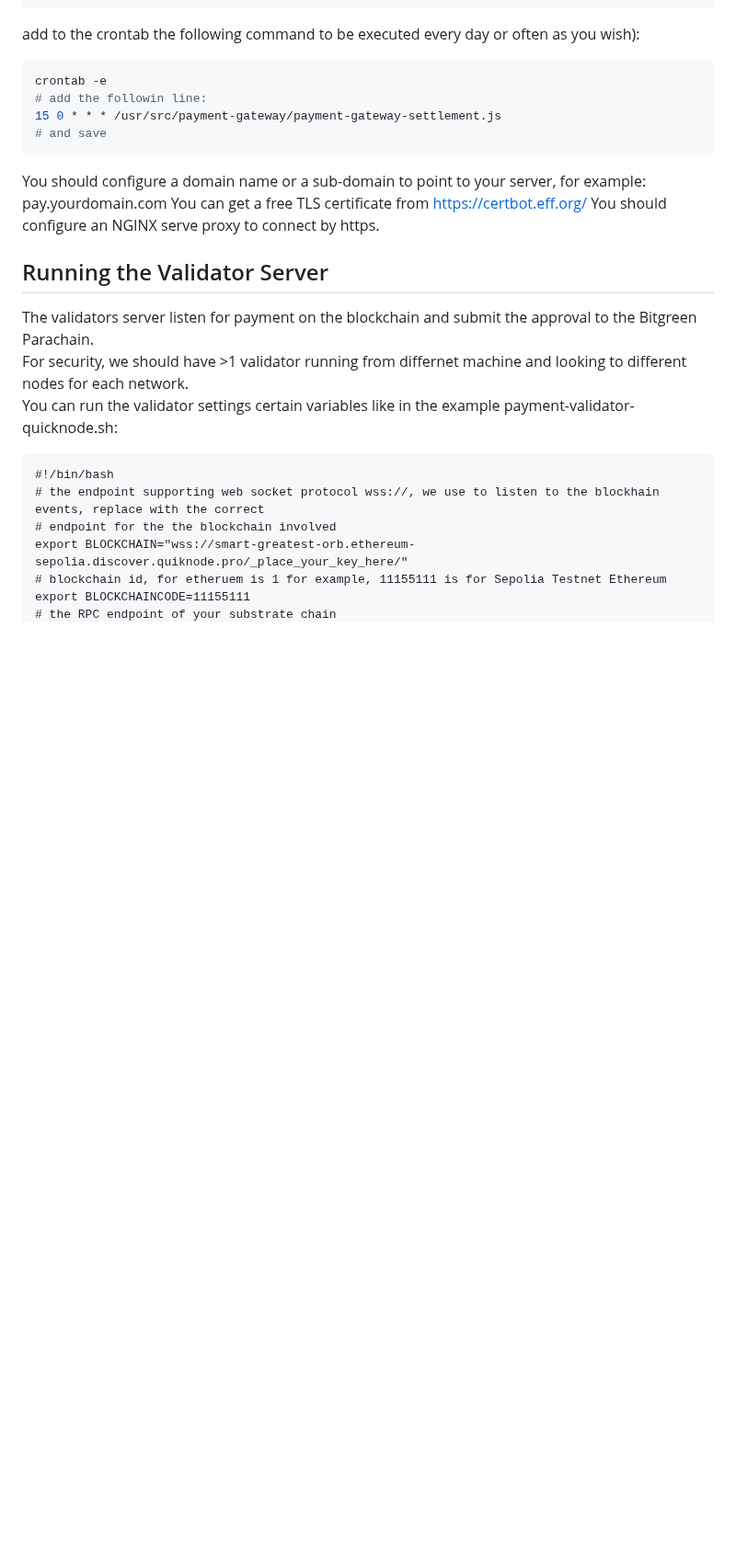
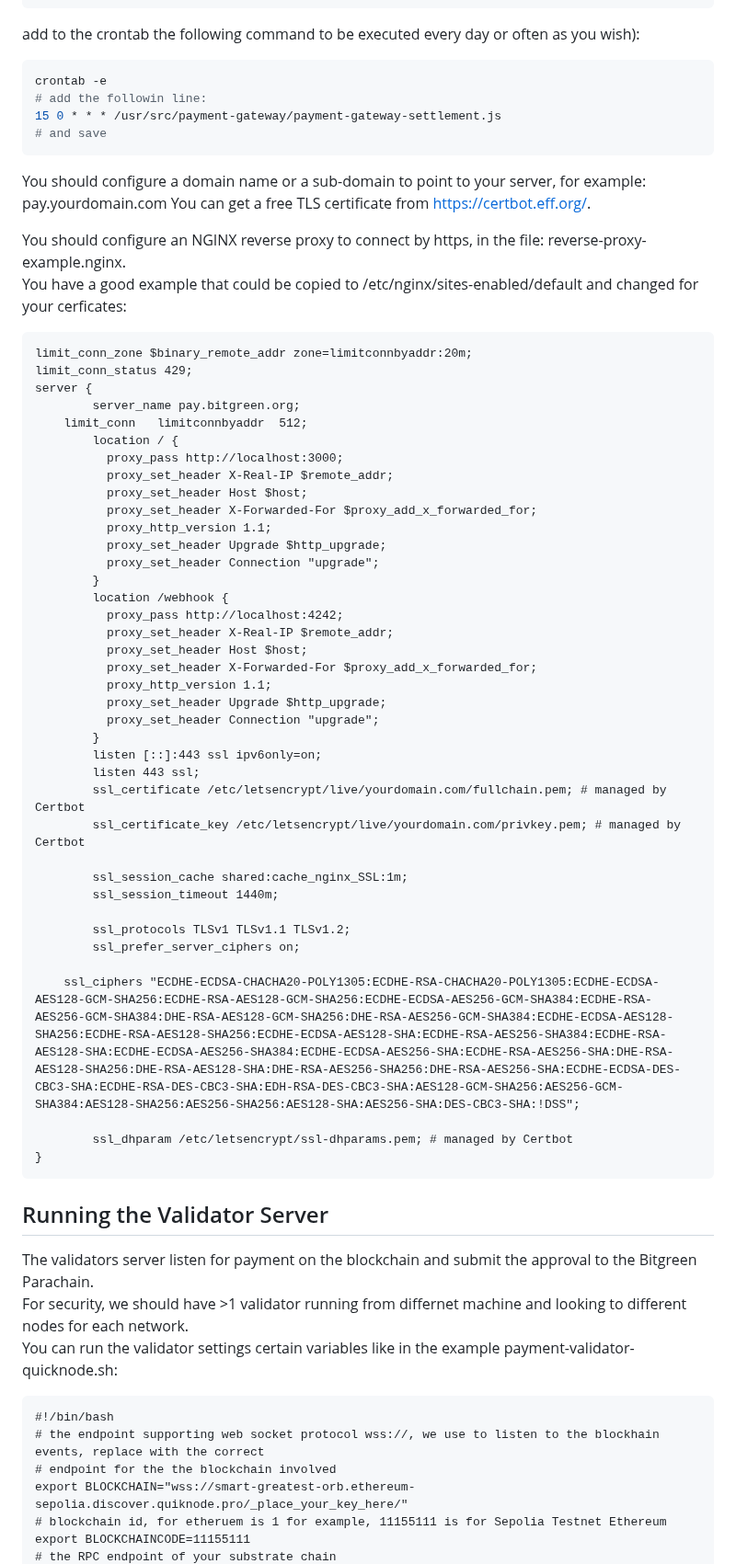
Before and after one commit to bitgreen/payment-gateway, a Markdown page: README.md, the part around the change. Shown at 92% size. GitHub-like rendering; blank space fills up the shorter version.

````diff
--- a/README.md
+++ b/README.md
@@ -91,8 +91,50 @@ crontab -e
 ```
 
 You should configure a domain name or a sub-domain to point to your server, for example: pay.yourdomain.com
-You can get a free TLS certificate from [https://certbot.eff.org/](https://certbot.eff.org/)
-You should configure an NGINX serve proxy to connect by https.
+You can get a free TLS certificate from [https://certbot.eff.org/](https://certbot.eff.org/).
+
+You should configure an NGINX reverse proxy to connect by https, in the file: reverse-proxy-example.nginx.
+You have a good example that could be copied to /etc/nginx/sites-enabled/default and changed for your cerficates:
+```
+limit_conn_zone $binary_remote_addr zone=limitconnbyaddr:20m;
+limit_conn_status 429;
+server {
+        server_name pay.bitgreen.org;
+	limit_conn   limitconnbyaddr  512;
+        location / {
+          proxy_pass http://localhost:3000;
+          proxy_set_header X-Real-IP $remote_addr;
+          proxy_set_header Host $host;
+          proxy_set_header X-Forwarded-For $proxy_add_x_forwarded_for;
+          proxy_http_version 1.1;
+          proxy_set_header Upgrade $http_upgrade;
+          proxy_set_header Connection "upgrade";
+        }
+        location /webhook {
+          proxy_pass http://localhost:4242;
+          proxy_set_header X-Real-IP $remote_addr;
+          proxy_set_header Host $host;
+          proxy_set_header X-Forwarded-For $proxy_add_x_forwarded_for;
+          proxy_http_version 1.1;
+          proxy_set_header Upgrade $http_upgrade;
+          proxy_set_header Connection "upgrade";
+        }
+        listen [::]:443 ssl ipv6only=on;
+        listen 443 ssl;
+        ssl_certificate /etc/letsencrypt/live/yourdomain.com/fullchain.pem; # managed by Certbot
+        ssl_certificate_key /etc/letsencrypt/live/yourdomain.com/privkey.pem; # managed by Certbot
+
+        ssl_session_cache shared:cache_nginx_SSL:1m;
+        ssl_session_timeout 1440m;
+
+        ssl_protocols TLSv1 TLSv1.1 TLSv1.2;
+        ssl_prefer_server_ciphers on;
+
+	ssl_ciphers "ECDHE-ECDSA-CHACHA20-POLY1305:ECDHE-RSA-CHACHA20-POLY1305:ECDHE-ECDSA-AES128-GCM-SHA256:ECDHE-RSA-AES128-GCM-SHA256:ECDHE-ECDSA-AES256-GCM-SHA384:ECDHE-RSA-AES256-GCM-SHA384:DHE-RSA-AES128-GCM-SHA256:DHE-RSA-AES256-GCM-SHA384:ECDHE-ECDSA-AES128-SHA256:ECDHE-RSA-AES128-SHA256:ECDHE-ECDSA-AES128-SHA:ECDHE-RSA-AES256-SHA384:ECDHE-RSA-AES128-SHA:ECDHE-ECDSA-AES256-SHA384:ECDHE-ECDSA-AES256-SHA:ECDHE-RSA-AES256-SHA:DHE-RSA-AES128-SHA256:DHE-RSA-AES128-SHA:DHE-RSA-AES256-SHA256:DHE-RSA-AES256-SHA:ECDHE-ECDSA-DES-CBC3-SHA:ECDHE-RSA-DES-CBC3-SHA:EDH-RSA-DES-CBC3-SHA:AES128-GCM-SHA256:AES256-GCM-SHA384:AES128-SHA256:AES256-SHA256:AES128-SHA:AES256-SHA:DES-CBC3-SHA:!DSS";
+
+        ssl_dhparam /etc/letsencrypt/ssl-dhparams.pem; # managed by Certbot
+}
+```
 
 ## Running the Validator Server
 
````
